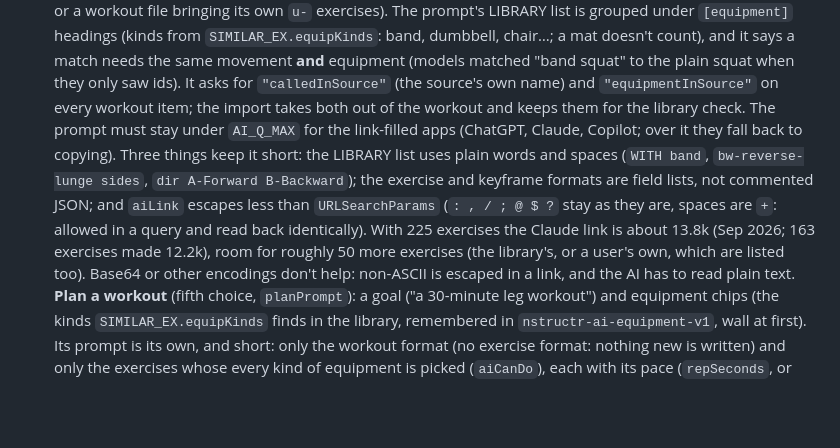
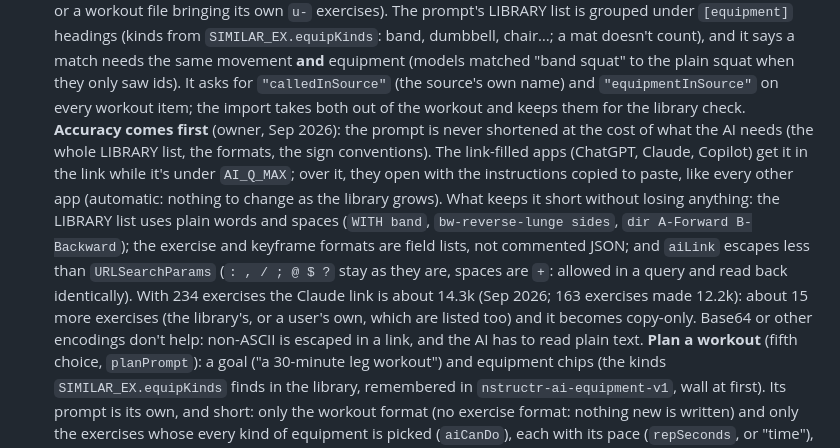
Before and after one commit to sanicki/nstructr, a Markdown page: HANDOFF.md, the part around the change. Rendered like a GitHub page; blank space fills up the shorter version.

Commit message:
Create with AI: accuracy first, no trimming to fit a link
The prompt keeps everything the AI needs (the whole LIBRARY list, the formats, the sign conventions); past the link
limit ChatGPT, Claude and Copilot open with it copied to paste, as the other apps do (already automatic). Recorded
in HANDOFF §10, the collection research doc and the wiki.

Co-Authored-By: Claude Opus 5.5 <noreply@anthropic.com>
Claude-Session: https://claude.ai/code/session_0133kyx5MPf8aRU2sQwm2BG7

```diff
--- a/HANDOFF.md
+++ b/HANDOFF.md
@@ -642,14 +642,17 @@ the app fills in the `device` field (user agent, screen size, installed app or b
   `SIMILAR_EX.equipKinds`: band, dumbbell, chair…; a mat doesn't count), and it says a match needs the same movement
   **and** equipment (models matched "band squat" to the plain squat when they only saw ids). It asks for
   `"calledInSource"` (the source's own name) and `"equipmentInSource"` on every workout item; the import takes both
-  out of the workout and keeps them for the library check. The prompt must stay under `AI_Q_MAX` for the link-filled
-  apps (ChatGPT, Claude, Copilot; over it they fall back to copying). Three things keep it short: the LIBRARY list uses
-  plain words and spaces (`WITH band`, `bw-reverse-lunge sides`, `dir A-Forward B-Backward`); the exercise and keyframe
-  formats are field lists, not commented JSON; and `aiLink` escapes less than `URLSearchParams` (`: , / ; @ $ ?` stay
-  as they are, spaces are `+`: allowed in a query and read back identically). With 225 exercises the Claude link is
-  about 13.8k (Sep 2026; 163 exercises made 12.2k), room for roughly 50 more exercises (the library's, or a
-  user's own, which are listed too). Base64 or other encodings don't help: non-ASCII is escaped in a link, and the
-  AI has to read plain text.
+  out of the workout and keeps them for the library check. **Accuracy comes first** (owner, Sep 2026): the prompt is
+  never shortened at the cost of what the AI needs (the whole LIBRARY list, the formats, the sign conventions). The
+  link-filled apps (ChatGPT, Claude, Copilot) get it in the link while it's under `AI_Q_MAX`; over it, they open with
+  the instructions copied to paste, like every other app (automatic: nothing to change as the library grows). What
+  keeps it short without losing anything: the LIBRARY list uses plain words and spaces (`WITH band`,
+  `bw-reverse-lunge sides`, `dir A-Forward B-Backward`); the exercise and keyframe formats are field lists, not
+  commented JSON; and `aiLink` escapes less than `URLSearchParams` (`: , / ; @ $ ?` stay as they are, spaces are
+  `+`: allowed in a query and read back identically). With 234 exercises the Claude link is about 14.3k (Sep 2026;
+  163 exercises made 12.2k): about 15 more exercises (the library's, or a user's own, which are listed too) and it
+  becomes copy-only. Base64 or other encodings don't help: non-ASCII is escaped in a link, and the AI has to read
+  plain text.
   **Plan a workout** (fifth choice, `planPrompt`): a goal ("a 30-minute leg workout") and equipment chips (the kinds
   `SIMILAR_EX.equipKinds` finds in the library, remembered in `nstructr-ai-equipment-v1`, wall at first). Its prompt
   is its own, and short: only the workout format (no exercise format: nothing new is written) and only the exercises
```
Also changed, not shown: docs/collection-research.md (+4 -3 lines), wiki/Create-with-AI.md (+3 -1 lines).
